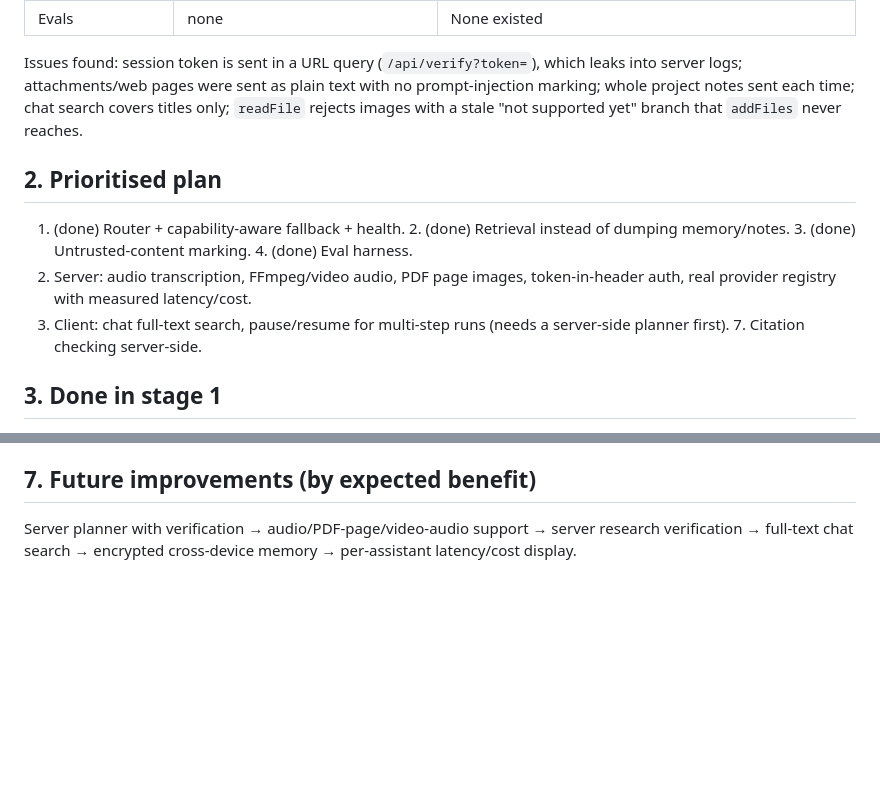
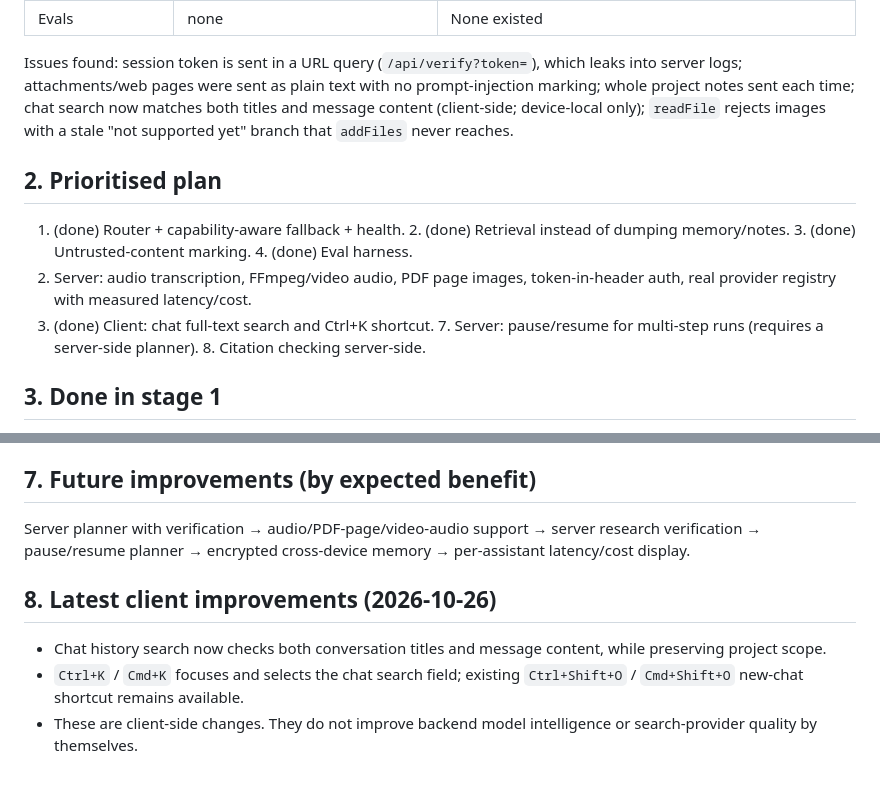
Before and after one commit to Mr-Hacker-2/Viora-Website, a Markdown page: AUDIT.md, 2 parts joined by grey strips. GitHub-like rendering; blank space fills up the shorter version.

Commit message:
Document chat search improvements and updated roadmap

```diff
--- a/AUDIT.md
+++ b/AUDIT.md
@@ -15,12 +15,12 @@
 | Tools / Auto-agent | none | "Automate" only plans steps from a page; nothing executes. Auto = routing, not planning. No pause/resume/cancel (only Stop) |
 | Evals | none | None existed |
 
-Issues found: session token is sent in a URL query (`/api/verify?token=`), which leaks into server logs; attachments/web pages were sent as plain text with no prompt-injection marking; whole project notes sent each time; chat search covers titles only; `readFile` rejects images with a stale "not supported yet" branch that `addFiles` never reaches.
+Issues found: session token is sent in a URL query (`/api/verify?token=`), which leaks into server logs; attachments/web pages were sent as plain text with no prompt-injection marking; whole project notes sent each time; chat search now matches both titles and message content (client-side; device-local only); `readFile` rejects images with a stale "not supported yet" branch that `addFiles` never reaches.
 
 ## 2. Prioritised plan
 1. (done) Router + capability-aware fallback + health. 2. (done) Retrieval instead of dumping memory/notes. 3. (done) Untrusted-content marking. 4. (done) Eval harness.
 5. Server: audio transcription, FFmpeg/video audio, PDF page images, token-in-header auth, real provider registry with measured latency/cost.
-6. Client: chat full-text search, pause/resume for multi-step runs (needs a server-side planner first). 7. Citation checking server-side.
+6. (done) Client: chat full-text search and Ctrl+K shortcut. 7. Server: pause/resume for multi-step runs (requires a server-side planner). 8. Citation checking server-side.
 
 ## 3. Done in stage 1
 - `assets/x/router.js` (new): `classify`, `chain`, `Health` circuit breaker, `shouldFallback`. Capabilities still come only from `caps.js`.
@@ -40,4 +40,10 @@ Accept `Authorization` header on `/api/verify`; audio transcription endpoint; se
 Static host, publish directory `.`, no build. Edit `API` in `app.html` and `authApi` in `assets/app.js`. Dev: `npm test`, `npm run eval` (Node ≥ 20). No credentials are in the repo.
 
 ## 7. Future improvements (by expected benefit)
-Server planner with verification → audio/PDF-page/video-audio support → server research verification → full-text chat search → encrypted cross-device memory → per-assistant latency/cost display.
+Server planner with verification → audio/PDF-page/video-audio support → server research verification → pause/resume planner → encrypted cross-device memory → per-assistant latency/cost display.
+
+
+## 8. Latest client improvements (2026-10-26)
+- Chat history search now checks both conversation titles and message content, while preserving project scope.
+- `Ctrl+K` / `Cmd+K` focuses and selects the chat search field; existing `Ctrl+Shift+O` / `Cmd+Shift+O` new-chat shortcut remains available.
+- These are client-side changes. They do not improve backend model intelligence or search-provider quality by themselves.
```
